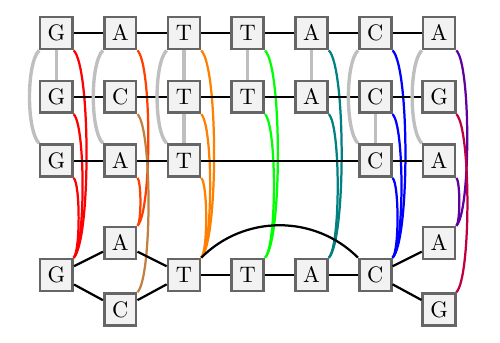
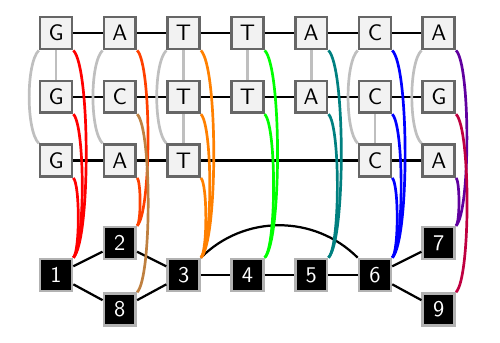
Before and after one commit to pangenome/seqwish-paper, a LaTeX document (manuscript/fig_induction.tex): part of the page, cut so that both start at the same text. Compiled offline with pdfLaTeX.

Commit message:
sanserif

```diff
--- a/manuscript/fig_induction.tex
+++ b/manuscript/fig_induction.tex
@@ -37,60 +39,60 @@
 \node[squarednode] (seqC5) [right of=seqC4] {A};
 
 %Lines
-\draw[line width=1.0] (seqA1) -- (seqA2);
-\draw[line width=1.0] (seqA2) -- (seqA3);
-\draw[line width=1.0] (seqA3) -- (seqA4);
-\draw[line width=1.0] (seqA4) -- (seqA5);
-\draw[line width=1.0] (seqA5) -- (seqA6);
-\draw[line width=1.0] (seqA6) -- (seqA7);
+\draw[very thick] (seqA1) -- (seqA2);
+\draw[very thick] (seqA2) -- (seqA3);
+\draw[very thick] (seqA3) -- (seqA4);
+\draw[very thick] (seqA4) -- (seqA5);
+\draw[very thick] (seqA5) -- (seqA6);
+\draw[very thick] (seqA6) -- (seqA7);
 
-\draw[line width=1.0] (seqB1) -- (seqB2);
-\draw[line width=1.0] (seqB2) -- (seqB3);
-\draw[line width=1.0] (seqB3) -- (seqB4);
-\draw[line width=1.0] (seqB4) -- (seqB5);
-\draw[line width=1.0] (seqB5) -- (seqB6);
-\draw[line width=1.0] (seqB6) -- (seqB7);
+\draw[very thick] (seqB1) -- (seqB2);
+\draw[very thick] (seqB2) -- (seqB3);
+\draw[very thick] (seqB3) -- (seqB4);
+\draw[very thick] (seqB4) -- (seqB5);
+\draw[very thick] (seqB5) -- (seqB6);
+\draw[very thick] (seqB6) -- (seqB7);
 
-\draw[line width=1.0] (seqC1) -- (seqC2);
-\draw[line width=1.0] (seqC2) -- (seqC3);
-\draw[line width=1.0] (seqC3) -- (seqC4);
-\draw[line width=1.0] (seqC4) -- (seqC5);
+\draw[very thick] (seqC1) -- (seqC2);
+\draw[very thick] (seqC2) -- (seqC3);
+\draw[very thick] (seqC3) -- (seqC4);
+\draw[very thick] (seqC4) -- (seqC5);
 
 % alignments
-\draw[line width=1.5,color=gray!50] (seqA1) -- (seqB1);
-\draw[line width=1.5,color=gray!50] (seqA1) to [in=135,out=225,looseness=0.5, edge node={node [sloped,above] {}}] (seqC1);
+\draw[very thick,color=gray!50] (seqA1) -- (seqB1);
+\draw[very thick,color=gray!50] (seqA1) to [in=135,out=225,looseness=0.5, edge node={node [sloped,above] {}}] (seqC1);
 %\draw[line width=1.0,color=gray!100] (seqA2) -- (seqB2);
-\draw[line width=1.5,color=gray!50] (seqA2) to [in=135,out=225,looseness=0.5, edge node={node [sloped,above] {}}] (seqC2);
+\draw[very thick,color=gray!50] (seqA2) to [in=135,out=225,looseness=0.5, edge node={node [sloped,above] {}}] (seqC2);
 
-\draw[line width=1.5,color=gray!50] (seqA3) -- (seqB3);
-\draw[line width=1.5,color=gray!50] (seqA3) to [in=135,out=225,looseness=0.5, edge node={node [sloped,above] {}}] (seqC3);
-\draw[line width=1.5,color=gray!50] (seqB3) -- (seqC3);
+\draw[very thick,color=gray!50] (seqA3) -- (seqB3);
+\draw[very thick,color=gray!50] (seqA3) to [in=135,out=225,looseness=0.5, edge node={node [sloped,above] {}}] (seqC3);
+\draw[very thick,color=gray!50] (seqB3) -- (seqC3);
 
-\draw[line width=1.5,color=gray!50] (seqA4) -- (seqB4);
-\draw[line width=1.5,color=gray!50] (seqA5) -- (seqB5);
+\draw[very thick,color=gray!50] (seqA4) -- (seqB4);
+\draw[very thick,color=gray!50] (seqA5) -- (seqB5);
 
-%\draw[line width=1.5,color=gray!50] (seqA6) -- (seqB6);
-\draw[line width=1.5,color=gray!50] (seqA6) to [in=135,out=225,looseness=0.5, edge node={node [sloped,above] {}}] (seqC4);
-\draw[line width=1.5,color=gray!50] (seqB6) -- (seqC4);
+%\draw[very thick,color=gray!50] (seqA6) -- (seqB6);
+\draw[very thick,color=gray!50] (seqA6) to [in=135,out=225,looseness=0.5, edge node={node [sloped,above] {}}] (seqC4);
+\draw[very thick,color=gray!50] (seqB6) -- (seqC4);
 
-%\draw[line width=1.5,color=gray!50] (seqA7) -- (seqB7);
-\draw[line width=1.5,color=gray!50] (seqA7) to [in=135,out=225,looseness=0.5, edge node={node [sloped,above] {}}] (seqC5);
-%\draw[line width=1.5,color=gray!50] (seqB7) -- (seqC5);
+%\draw[very thick,color=gray!50] (seqA7) -- (seqB7);
+\draw[very thick,color=gray!50] (seqA7) to [in=135,out=225,looseness=0.5, edge node={node [sloped,above] {}}] (seqC5);
+%\draw[very thick,dashed,color=gray!50] (seqB7) -- (seqC5);
 
 
 %    \draw (i) to[out=150, in=210, looseness=4, edge node={node [sloped,below] {$\leftarrow$}}] (l);
 %    \draw (k) to[out=30, in=-30, looseness=4, edge node={node [sloped,above] {$\leftarrow$}}] (j);
 
 %\begin{scope}[node distance=1cm]
-\node[squarednode] (g2) [below = 0.75cm of seqC2] {A};
-\node[squarednode] (g1) [below = 1.25cm of seqC1] {G};
-\node[squarednode] (g3) [below = 0.5cm of g2] {C};
-\node[squarednode] (g4) [below = 1.25cm of seqC3] {T};
-\node[squarednode] (g5) [right of=g4] {T};
-\node[squarednode] (g6) [right of=g5] {A};
-\node[squarednode] (g7) [below = 1.25cm of seqC4] {C};
-\node[squarednode] (g8) [below = 0.75cm of seqC5] {A};
-\node[squarednode] (g9) [below = 0.5cm of g8] {G};
+\node[graphnode] (g2) [below = 0.75cm of seqC2] {2};
+\node[graphnode] (g1) [below = 1.25cm of seqC1] {1};
+\node[graphnode] (g3) [below = 0.5cm of g2] {8};
+\node[graphnode] (g4) [below = 1.25cm of seqC3] {3};
+\node[graphnode] (g5) [right of=g4] {4};
+\node[graphnode] (g6) [right of=g5] {5};
+\node[graphnode] (g7) [below = 1.25cm of seqC4] {6};
+\node[graphnode] (g8) [below = 0.75cm of seqC5] {7};
+\node[graphnode] (g9) [below = 0.5cm of g8] {9};
 %\end{scope}
 
 \draw[line width=1.0] (g1) to (g2);
@@ -104,37 +106,37 @@
 \draw[line width=1.0] (g7) to (g8);
 \draw[line width=1.0] (g7) to (g9);
 
-\begin{pgfonlayer}{bg}    % select the background layer
-\draw[line width=1.0,color=red!100] (seqA1) to [looseness=0.3,in=45,out=-45, edge node={node [sloped,above] {}}] (g1);
-\draw[line width=1.0,color=red!100] (seqB1) to [looseness=0.3,in=45,out=-45, edge node={node [sloped,above] {}}] (g1);
-\draw[line width=1.0,color=red!100] (seqC1) to [looseness=0.3,in=45,out=-45, edge node={node [sloped,above] {}}] (g1);
-%\draw[line width=1.0,color=red!100,looseness=0.5] (seqB1.south) to (g1.north);
-%\draw[line width=1.0,color=red!100,looseness=0.5] (seqC1.south) to (g1.north);
+%\begin{pgfonlayer}{bg}    % select the background layer
+\draw[very thick,color=red!100] (seqA1) to [looseness=0.3,in=45,out=-45, edge node={node [sloped,above] {}}] (g1);
+\draw[very thick,color=red!100] (seqB1) to [looseness=0.3,in=45,out=-45, edge node={node [sloped,above] {}}] (g1);
+\draw[very thick,color=red!100] (seqC1) to [looseness=0.3,in=45,out=-45, edge node={node [sloped,above] {}}] (g1);
+%\draw[very thick,color=red!100,looseness=0.5] (seqB1.south) to (g1.north);
+%\draw[very thick,color=red!100,looseness=0.5] (seqC1.south) to (g1.north);
 
-\draw[line width=1.0,color={rgb:red,1;orange,1}] (seqA2) to [looseness=0.3,in=45,out=-45, edge node={node [sloped,above] {}}] (g2);
-\draw[line width=1.0,color={rgb:red,1;orange,1}] (seqC2) to [looseness=0.3,in=45,out=-45, edge node={node [sloped,above] {}}] (g2);
+\draw[very thick,color={rgb:red,1;orange,1}] (seqA2) to [looseness=0.3,in=45,out=-45, edge node={node [sloped,above] {}}] (g2);
+\draw[very thick,color={rgb:red,1;orange,1}] (seqC2) to [looseness=0.3,in=45,out=-45, edge node={node [sloped,above] {}}] (g2);
 
-\draw[line width=1.0,color=orange!100] (seqA3) to [looseness=0.3,in=45,out=-45, edge node={node [sloped,above] {}}] (g4);
-\draw[line width=1.0,color=orange!100] (seqB3) to [looseness=0.3,in=45,out=-45, edge node={node [sloped,above] {}}] (g4);
-\draw[line width=1.0,color=orange!100] (seqC3) to [looseness=0.3,in=45,out=-45, edge node={node [sloped,above] {}}] (g4);
+\draw[very thick,color=orange!100] (seqA3) to [looseness=0.3,in=45,out=-45, edge node={node [sloped,above] {}}] (g4);
+\draw[very thick,color=orange!100] (seqB3) to [looseness=0.3,in=45,out=-45, edge node={node [sloped,above] {}}] (g4);
+\draw[very thick,color=orange!100] (seqC3) to [looseness=0.3,in=45,out=-45, edge node={node [sloped,above] {}}] (g4);
 
-\draw[line width=1.0,color=green!100] (seqA4) to [looseness=0.3,in=45,out=-45, edge node={node [sloped,above] {}}] (g5);
-\draw[line width=1.0,color=green!100] (seqB4) to [looseness=0.3,in=45,out=-45, edge node={node [sloped,above] {}}] (g5);
-%\draw[line width=1.0,color=blue!100] (seqC3) to [looseness=0.3,in=45,out=-45, edge node={node [sloped,above] {}}] (g4);
+\draw[very thick,color=green!100] (seqA4) to [looseness=0.3,in=45,out=-45, edge node={node [sloped,above] {}}] (g5);
+\draw[very thick,color=green!100] (seqB4) to [looseness=0.3,in=45,out=-45, edge node={node [sloped,above] {}}] (g5);
+%\draw[very thick,color=blue!100] (seqC3) to [looseness=0.3,in=45,out=-45, edge node={node [sloped,above] {}}] (g4);
 
-\draw[line width=1.0,color={rgb:blue,1;green,1}] (seqA5) to [looseness=0.3,in=45,out=-45, edge node={node [sloped,above] {}}] (g6);
-\draw[line width=1.0,color={rgb:blue,1;green,1}] (seqB5) to [looseness=0.3,in=45,out=-45, edge node={node [sloped,above] {}}] (g6);
+\draw[very thick,color={rgb:blue,1;green,1}] (seqA5) to [looseness=0.3,in=45,out=-45, edge node={node [sloped,above] {}}] (g6);
+\draw[very thick,color={rgb:blue,1;green,1}] (seqB5) to [looseness=0.3,in=45,out=-45, edge node={node [sloped,above] {}}] (g6);
 
-\draw[line width=1.0,color=blue!100] (seqA6) to [looseness=0.3,in=45,out=-45, edge node={node [sloped,above] {}}] (g7);
-\draw[line width=1.0,color=blue!100] (seqB6) to [looseness=0.3,in=45,out=-45, edge node={node [sloped,above] {}}] (g7);
-\draw[line width=1.0,color=blue!100] (seqC4) to [looseness=0.3,in=45,out=-45, edge node={node [sloped,above] {}}] (g7);
+\draw[very thick,color=blue!100] (seqA6) to [looseness=0.3,in=45,out=-45, edge node={node [sloped,above] {}}] (g7);
+\draw[very thick,color=blue!100] (seqB6) to [looseness=0.3,in=45,out=-45, edge node={node [sloped,above] {}}] (g7);
+\draw[very thick,color=blue!100] (seqC4) to [looseness=0.3,in=45,out=-45, edge node={node [sloped,above] {}}] (g7);
 
-\draw[line width=1.0,color={rgb:blue,1;purple,1}] (seqA7) to [looseness=0.3,in=45,out=-45, edge node={node [sloped,above] {}}] (g8);
-\draw[line width=1.0,color={rgb:blue,1;purple,1}] (seqC5) to [looseness=0.3,in=45,out=-45, edge node={node [sloped,above] {}}] (g8);
+\draw[very thick,color={rgb:blue,1;purple,1}] (seqA7) to [looseness=0.3,in=45,out=-45, edge node={node [sloped,above] {}}] (g8);
+\draw[very thick,color={rgb:blue,1;purple,1}] (seqC5) to [looseness=0.3,in=45,out=-45, edge node={node [sloped,above] {}}] (g8);
 
-\draw[line width=1.0,color=purple!100] (seqB7) to [looseness=0.3,in=45,out=-45, edge node={node [sloped,above] {}}] (g9);
+\draw[very thick,color=purple!100] (seqB7) to [looseness=0.3,in=45,out=-45, edge node={node [sloped,above] {}}] (g9);
 
-\draw[line width=1.0,color=brown] (seqB2) to [looseness=0.3,in=45,out=-45, edge node={node [sloped,above] {}}] (g3);
+\draw[very thick,color=brown] (seqB2) to [looseness=0.3,in=45,out=-45, edge node={node [sloped,above] {}}] (g3);
 
 \begin{comment}
 \begin{scope}[node distance=0.5cm]
```
Also changed, not shown: manuscript/fig_induction.tex (4 more changed lines).
